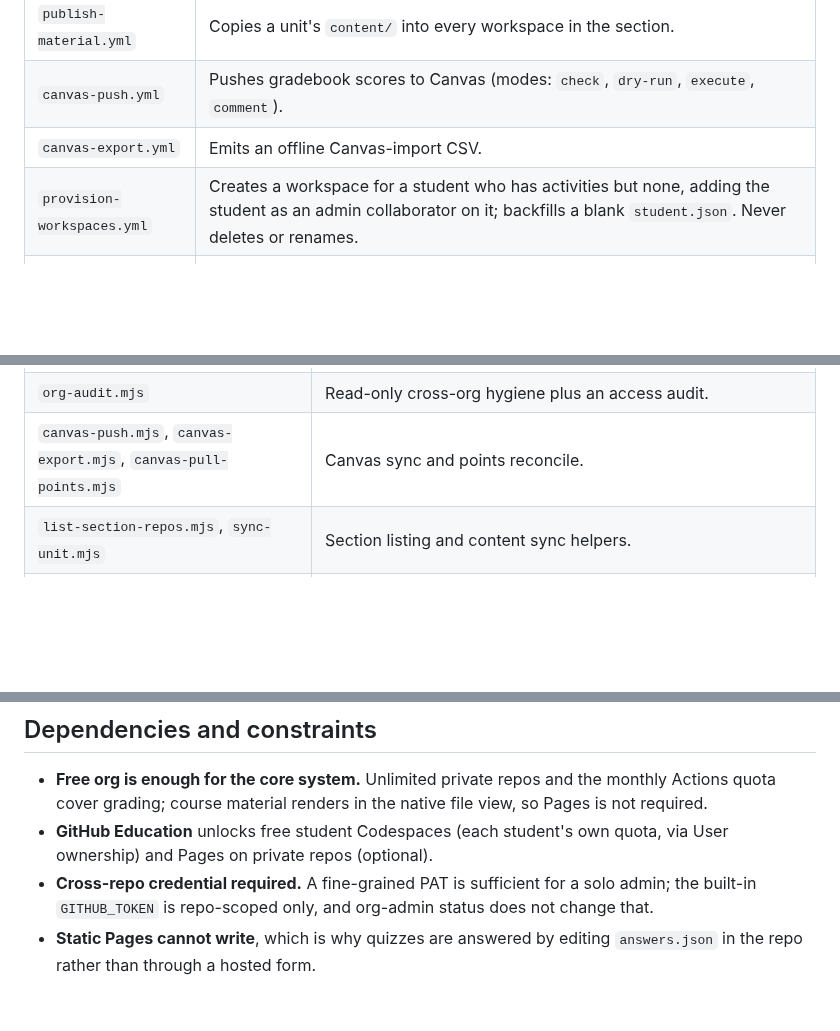
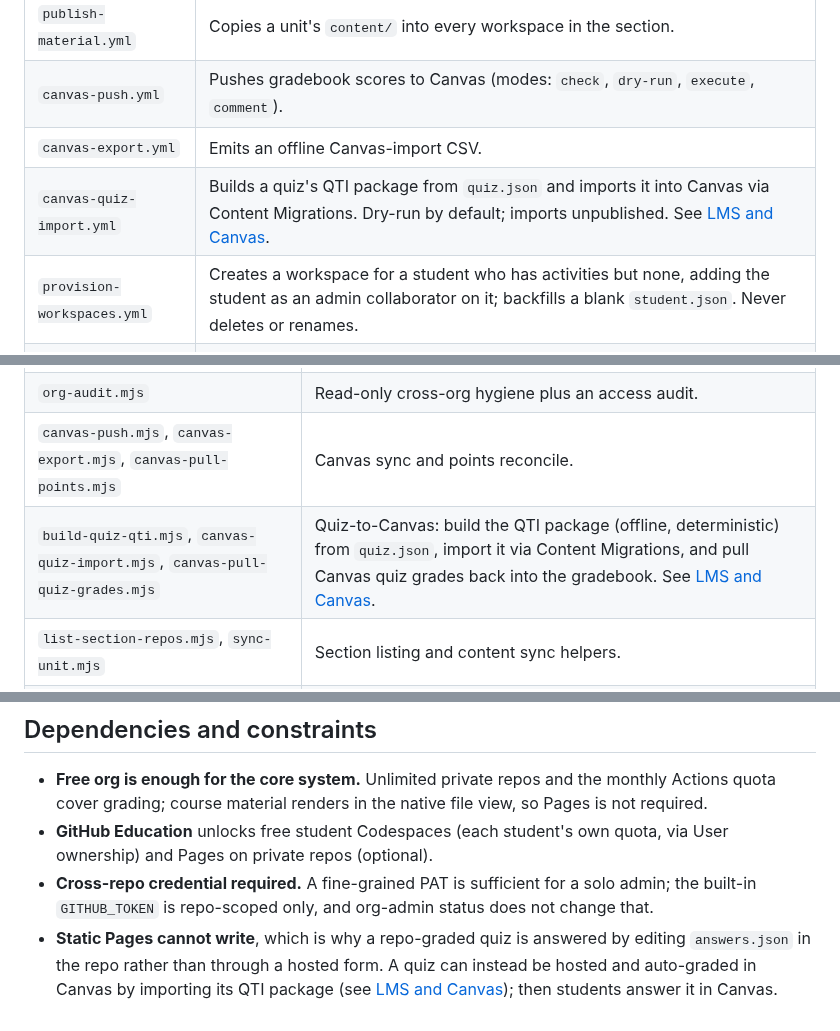
Before and after one commit to tjakoen/github-native-course-platform, a Markdown page: docs/reference.md, 3 parts joined by grey strips. GitHub-like rendering; blank space fills up the shorter version.

```diff
--- a/docs/reference.md
+++ b/docs/reference.md
@@ -85,6 +85,7 @@ acting only on an explicit `execute` / `publish=true`.
 | `publish-material.yml` | Copies a unit's `content/` into every workspace in the section. |
 | `canvas-push.yml` | Pushes gradebook scores to Canvas (modes: `check`, `dry-run`, `execute`, `comment`). |
 | `canvas-export.yml` | Emits an offline Canvas-import CSV. |
+| `canvas-quiz-import.yml` | Builds a quiz's QTI package from `quiz.json` and imports it into Canvas via Content Migrations. Dry-run by default; imports unpublished. See [LMS and Canvas](lms-canvas.md). |
 | `provision-workspaces.yml` | Creates a workspace for a student who has activities but none, adding the student as an admin collaborator on it; backfills a blank `student.json`. Never deletes or renames. |
 | `prune-gradebook.yml` | Drops gradebook rows whose submission repo 404s (deleted/renamed). |
 | `audit-names.yml` | Flags misnamed repos and blank `student.json`. Weekly plus manual. |
@@ -108,6 +109,7 @@ The shared tools are **byte-identical across all teacher repos**; only
 | `provision-workspaces.mjs`, `prune-gradebook.mjs`, `audit-repo-names.mjs` | Roster/repo hygiene. |
 | `org-audit.mjs` | Read-only cross-org hygiene plus an access audit. |
 | `canvas-push.mjs`, `canvas-export.mjs`, `canvas-pull-points.mjs` | Canvas sync and points reconcile. |
+| `build-quiz-qti.mjs`, `canvas-quiz-import.mjs`, `canvas-pull-quiz-grades.mjs` | Quiz-to-Canvas: build the QTI package (offline, deterministic) from `quiz.json`, import it via Content Migrations, and pull Canvas quiz grades back into the gradebook. See [LMS and Canvas](lms-canvas.md). |
 | `list-section-repos.mjs`, `sync-unit.mjs` | Section listing and content sync helpers. |
 | `generate-attendance-qrs.mjs`, `verify-attendance.mjs`, `publish-attendance.mjs` | Attendance: sign/commit per-student QRs and refresh the roster; verify scanned batches and build the summaries; deliver each student their own receipt. See [Attendance](attendance.md). |
 
@@ -145,5 +147,7 @@ Student-side (delivered on publish): `GRADES.md`, `grades/<id>.json`, `FEEDBACK.
 - **Cross-repo credential required.** A fine-grained PAT is sufficient for a solo
   admin; the built-in `GITHUB_TOKEN` is repo-scoped only, and org-admin status does
   not change that.
-- **Static Pages cannot write**, which is why quizzes are answered by editing
-  `answers.json` in the repo rather than through a hosted form.
+- **Static Pages cannot write**, which is why a repo-graded quiz is answered by
+  editing `answers.json` in the repo rather than through a hosted form. A quiz can
+  instead be hosted and auto-graded in Canvas by importing its QTI package (see
+  [LMS and Canvas](lms-canvas.md)); then students answer it in Canvas.
```
Also changed, not shown: docs/lms-canvas.md (+27 -0 lines).
